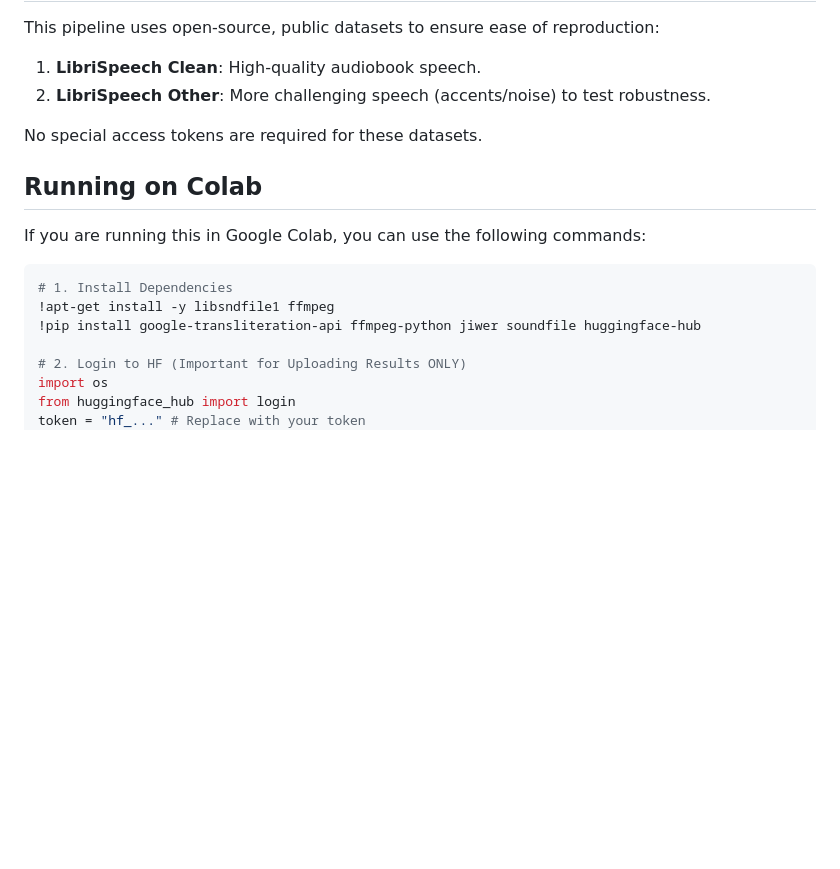
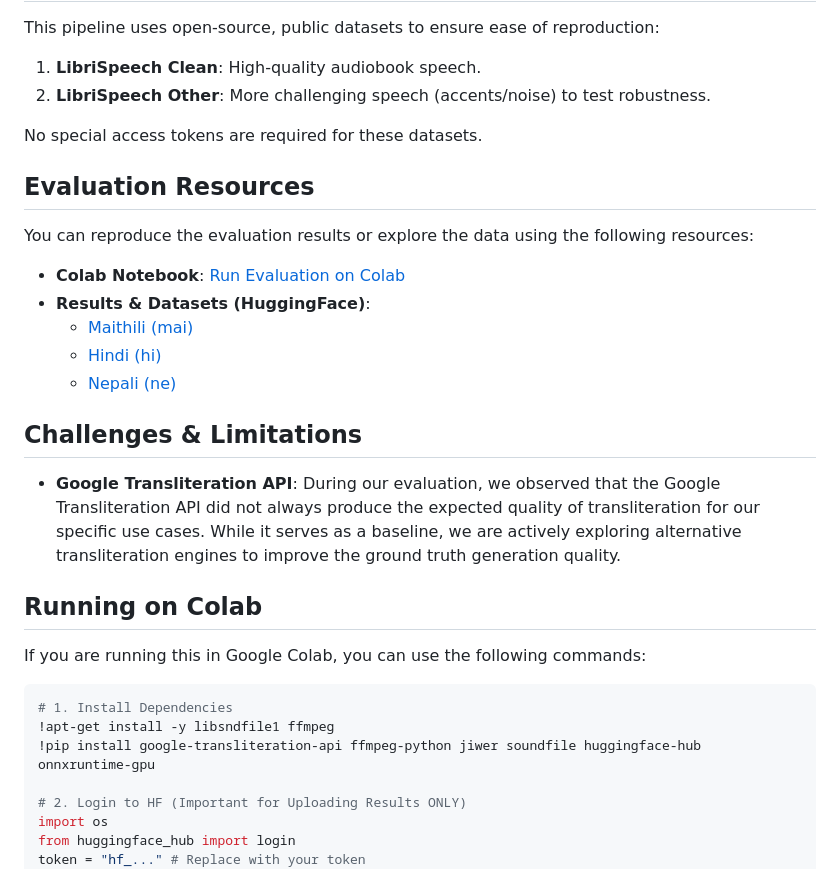
Before and after one commit to Firoj-Wise/Indic_ASR, a Markdown page: eval/README.md, the part around the change. Drawn GitHub-style; blank space fills up the shorter version.

Commit message:
docs: Add README detailing the English-to-Devanagari ASR evaluation pipeline.

````diff
--- a/eval/README.md
+++ b/eval/README.md
@@ -23,6 +23,21 @@ This pipeline uses open-source, public datasets to ensure ease of reproduction:
 
 No special access tokens are required for these datasets.
 
+## Evaluation Resources
+
+You can reproduce the evaluation results or explore the data using the following resources:
+
+-   **Colab Notebook**: [Run Evaluation on Colab](https://colab.research.google.com/drive/1Tpz1ntTeml-vcz5GZ14SoRjvlQIZrfpL?usp=sharing)
+-   **Results & Datasets (HuggingFace)**:
+    -   [Maithili (mai)](https://huggingface.co/datasets/SamaFiroz/indic-asr-eval-results-mai)
+    -   [Hindi (hi)](https://huggingface.co/datasets/SamaFiroz/indic-asr-eval-results-hi)
+    -   [Nepali (ne)](https://huggingface.co/datasets/SamaFiroz/indic-asr-eval-results-ne)
+
+## Challenges & Limitations
+
+-   **Google Transliteration API**: During our evaluation, we observed that the Google Transliteration API did not always produce the expected quality of transliteration for our specific use cases. While it serves as a baseline, we are actively exploring alternative transliteration engines to improve the ground truth generation quality.
+
+
 ## Running on Colab
 
 If you are running this in Google Colab, you can use the following commands:
@@ -30,7 +45,7 @@ If you are running this in Google Colab, you can use the following commands:
 ```bash
 # 1. Install Dependencies
 !apt-get install -y libsndfile1 ffmpeg
-!pip install google-transliteration-api ffmpeg-python jiwer soundfile huggingface-hub
+!pip install google-transliteration-api ffmpeg-python jiwer soundfile huggingface-hub onnxruntime-gpu
 
 # 2. Login to HF (Important for Uploading Results ONLY)
 import os
````
